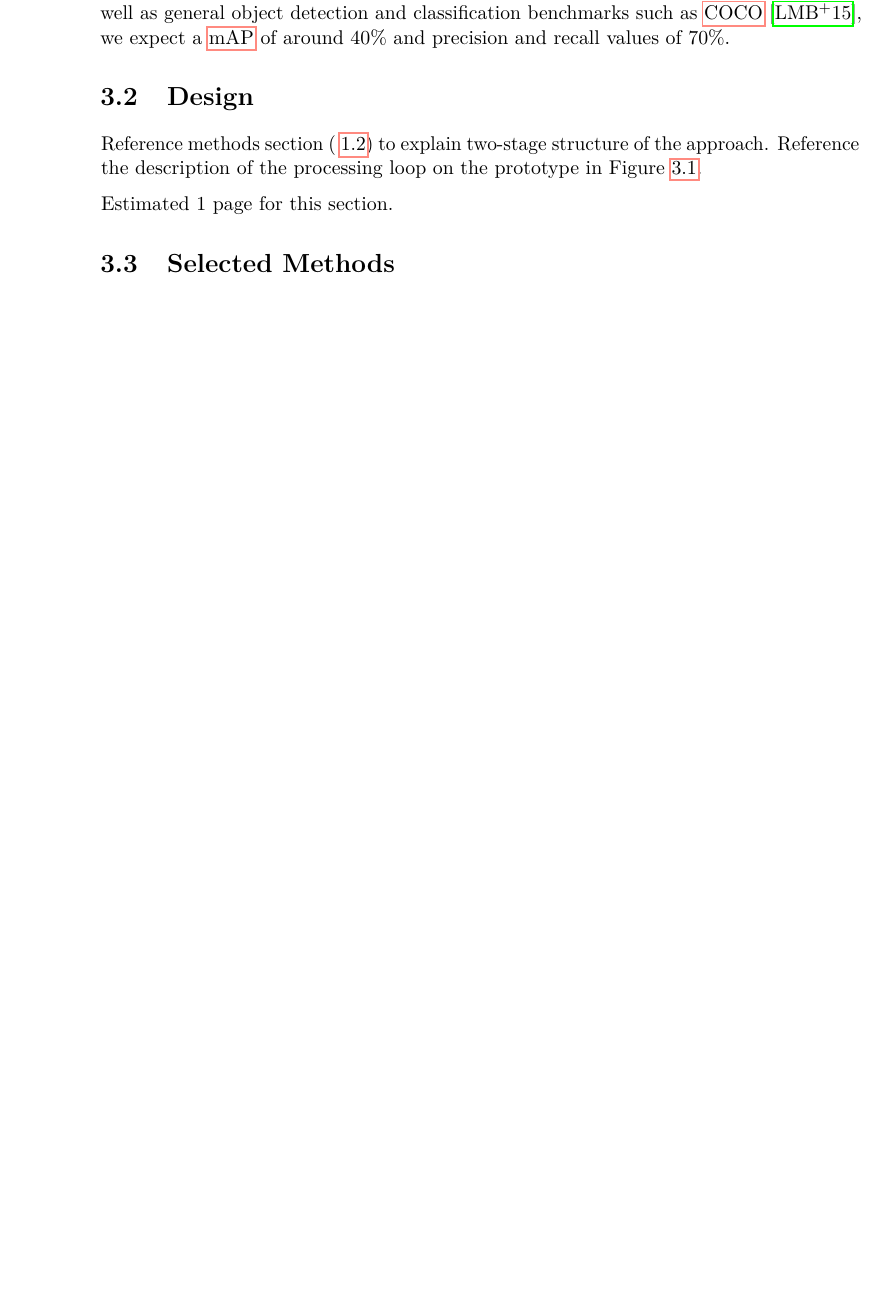
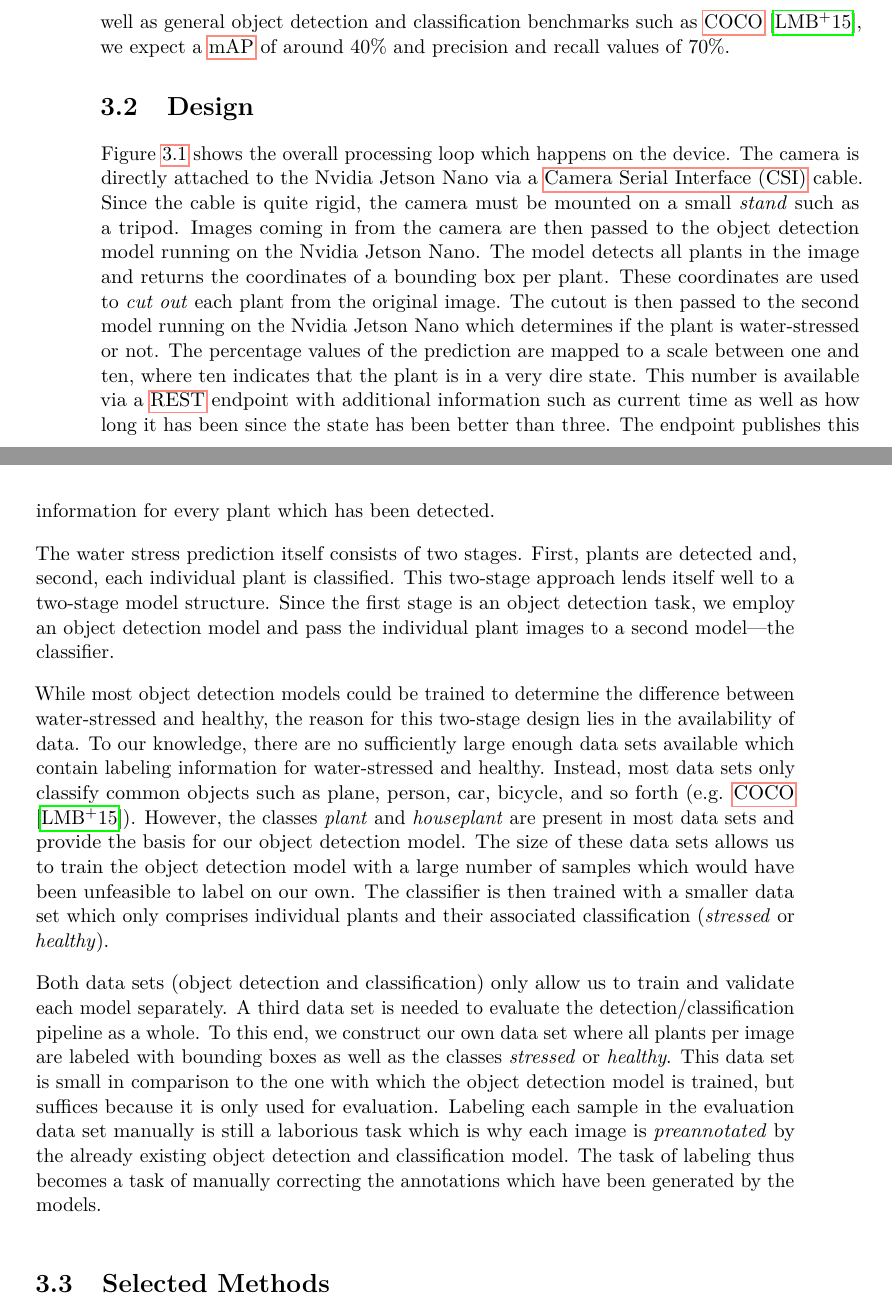
Before and after one commit to e1527193/flower-classification, a LaTeX thesis (thesis/thesis.tex): part of page 54 of 96 before the commit and two parts of pages 54 and 55 of 98 after it, the two joined at a grey line, cut so that both start at the same text, the shorter picture padded with empty space. Compiled offline with pdfLaTeX.

Commit message:
Add design section in prototype design

```diff
--- a/thesis/thesis.tex
+++ b/thesis/thesis.tex
@@ -130,6 +130,7 @@ Challenge}
 \newacronym{se}{SE}{Squeeze-Excitation}
 \newacronym{bn}{BN}{Batch Normalization}
 \newacronym{uav}{UAV}{Unmanned Aerial Vehicle}
+\newacronym{csi}{CSI}{Camera Serial Interface}
 
 \begin{document}
 
@@ -2012,10 +2008,6 @@ recall values of 70\%.
 
 \section{Design}
 \label{sec:design}
-
-Reference methods section (~\ref{sec:methods}) to explain two-stage
-structure of the approach. Reference the description of the processing
-loop on the prototype in Figure~\ref{fig:setup}.
 
 \begin{figure}
   \centering
@@ -2034,7 +2026,59 @@ loop on the prototype in Figure~\ref{fig:setup}.
   \label{fig:setup}
 \end{figure}
 
-Estimated 1 page for this section.
+Figure~\ref{fig:setup} shows the overall processing loop which happens
+on the device. The camera is directly attached to the Nvidia Jetson
+Nano via a \gls{csi} cable. Since the cable is quite rigid, the camera
+must be mounted on a small \emph{stand} such as a tripod. Images
+coming in from the camera are then passed to the object detection
+model running on the Nvidia Jetson Nano. The model detects all plants
+in the image and returns the coordinates of a bounding box per
+plant. These coordinates are used to \emph{cut out} each plant from
+the original image. The cutout is then passed to the second model
+running on the Nvidia Jetson Nano which determines if the plant is
+water-stressed or not. The percentage values of the prediction are
+mapped to a scale between one and ten, where ten indicates that the
+plant is in a very dire state. This number is available via a
+\gls{rest} endpoint with additional information such as current time
+as well as how long it has been since the state has been better than
+three. The endpoint publishes this information for every plant which
+has been detected.
+
+The water stress prediction itself consists of two stages. First,
+plants are detected and, second, each individual plant is
+classified. This two-stage approach lends itself well to a two-stage
+model structure. Since the first stage is an object detection task, we
+employ an object detection model and pass the individual plant images
+to a second model---the classifier.
+
+While most object detection models could be trained to determine the
+difference between water-stressed and healthy, the reason for this
+two-stage design lies in the availability of data. To our knowledge,
+there are no sufficiently large enough data sets available which
+contain labeling information for water-stressed and healthy. Instead,
+most data sets only classify common objects such as plane, person,
+car, bicycle, and so forth (e.g. \gls{coco} \cite{lin2015}). However,
+the classes \emph{plant} and \emph{houseplant} are present in most
+data sets and provide the basis for our object detection model. The
+size of these data sets allows us to train the object detection model
+with a large number of samples which would have been unfeasible to
+label on our own. The classifier is then trained with a smaller data
+set which only comprises individual plants and their associated
+classification (\emph{stressed} or \emph{healthy}).
+
+Both data sets (object detection and classification) only allow us to
+train and validate each model separately. A third data set is needed
+to evaluate the detection/classification pipeline as a whole. To this
+end, we construct our own data set where all plants per image are
+labeled with bounding boxes as well as the classes \emph{stressed} or
+\emph{healthy}. This data set is small in comparison to the one with
+which the object detection model is trained, but suffices because it
+is only used for evaluation. Labeling each sample in the evaluation
+data set manually is still a laborious task which is why each image is
+\emph{preannotated} by the already existing object detection and
+classification model. The task of labeling thus becomes a task of
+manually correcting the annotations which have been generated by the
+models.
 
 \section{Selected Methods}
 \label{sec:selected-methods}
```
Also changed, not shown: thesis/thesis.tex (5 more changed lines).
